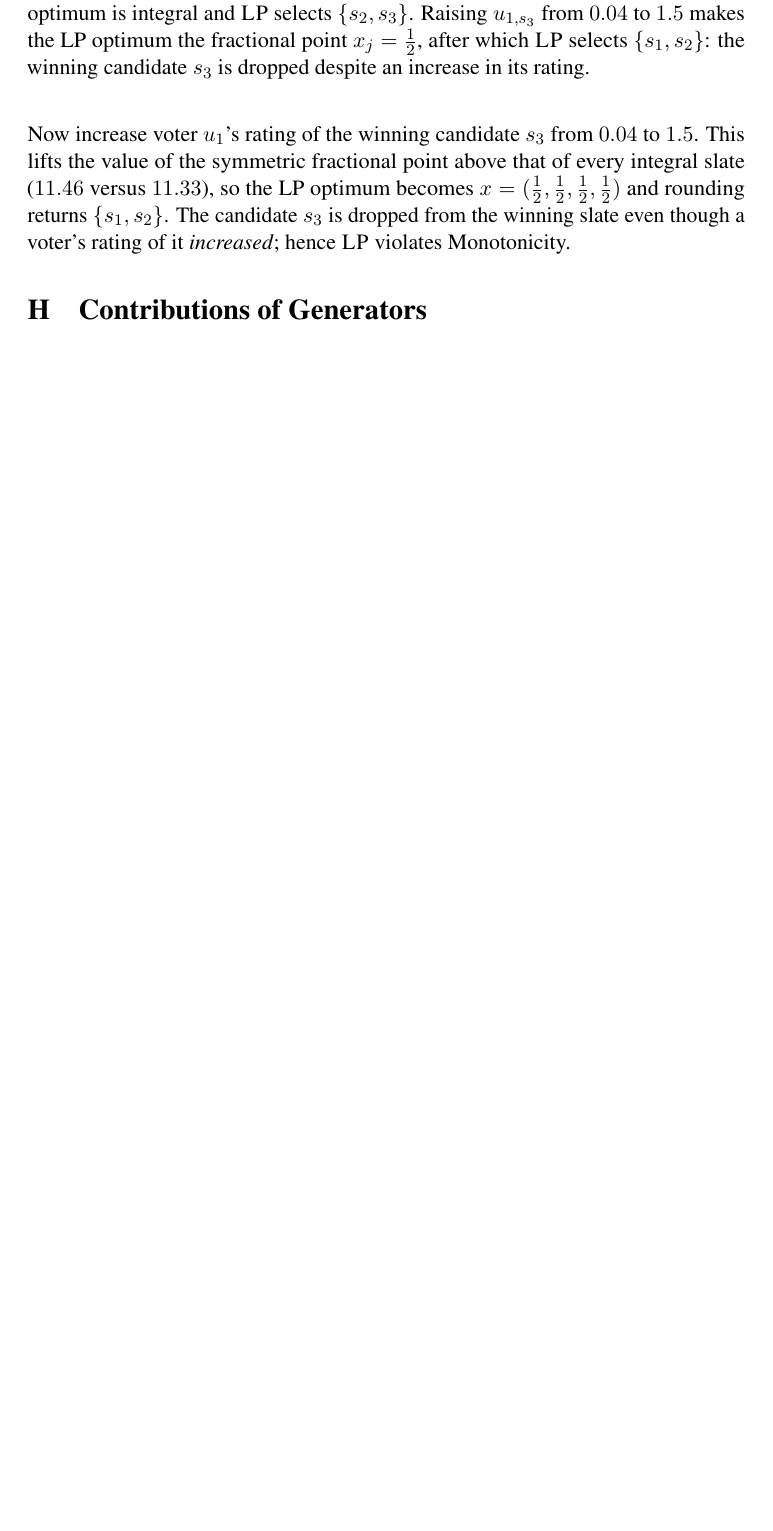
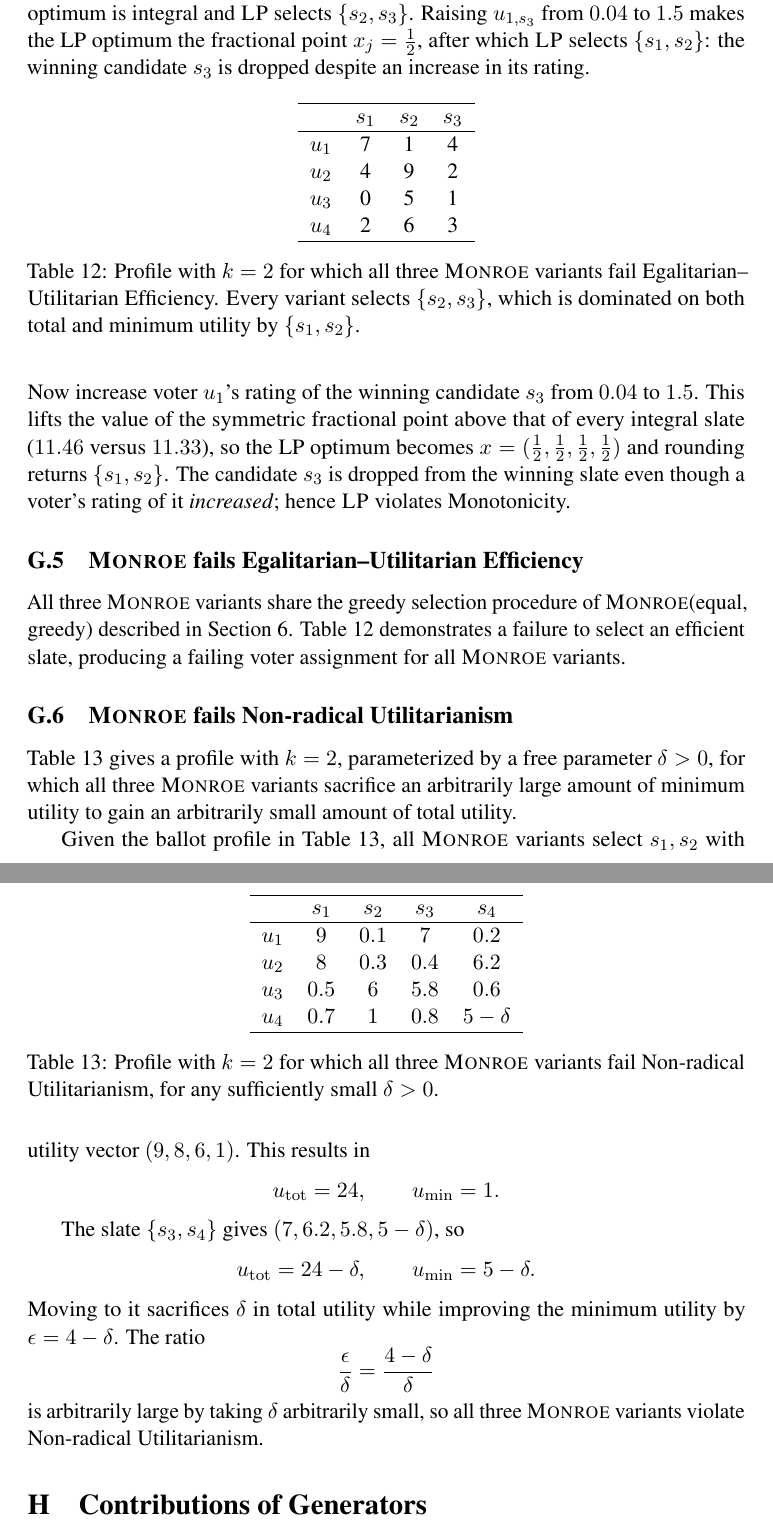
Before and after one commit to aaron-sandoval/generative_social_choice, a LaTeX paper (paper_draft.tex): part of page 27 of 34 before the commit and two parts of pages 27 and 28 of 35 after it, the two joined at a grey line, cut so that both start at the same text, the shorter picture padded with empty space. Compiled offline with pdfLaTeX; a LaTeX package or settings file that is missing is left out.

Commit message:
Paper: Add Monroe axiom counterexamples to appendix

```diff
--- a/paper_draft.tex
+++ b/paper_draft.tex
@@ -981,6 +981,73 @@ $s_3$ is dropped despite an increase in its rating.}
 
 %For the profile in \Cref{tab:lp-worst-case}, an optimal solution to the LP relaxation assigns \(x_j=0.5\) to every candidate. Our rounding scheme then breaks ties by candidate order and picks the first two statements, yielding \(\{s_1,s_2\}\). But that slate is Pareto-dominated by \(\{s_1,s_4\}\), so Individual Pareto Efficiency fails. This example also shows why LP can violate symmetry with respect to candidate order: once the relaxation has flattened distinctions between candidates, the final outcome depends on the tie-breaking rule.
 
+\subsection{\Monroe{} fails Egalitarian--Utilitarian Efficiency}
+\label{app:monroe-egal-util}
+
+All three \Monroe{} variants share the greedy selection procedure of
+\Monroe(equal, greedy) described in \Cref{sec:voting-algorithms}. \Cref{tab:failure-monroe-egal-util} demonstrates a failure to select an efficient slate, producing a failing voter assignment for all \Monroe{} variants.
+
+\begin{table}[t]
+\centering
+\begin{tabular}{lccc}
+\hline
+ & $s_1$ & $s_2$ & $s_3$ \\
+\hline
+$u_1$ & 7 & 1 & 4 \\
+$u_2$ & 4 & 9 & 2 \\
+$u_3$ & 0 & 5 & 1 \\
+$u_4$ & 2 & 6 & 3 \\
+\hline
+\end{tabular}
+\caption{Profile with $k=2$ for which all three \Monroe{} variants fail
+Egalitarian--Utilitarian Efficiency. Every variant selects $\{s_2,s_3\}$, which
+is dominated on both total and minimum utility by $\{s_1,s_2\}$.}
+\label{tab:failure-monroe-egal-util}
+\end{table}
+
+\subsection{\Monroe{} fails Non-radical Utilitarianism}
+\label{app:monroe-nru}
+
+\Cref{tab:failure-monroe-nru} gives a profile with \(k=2\), parameterized by a
+free parameter \(\delta>0\), for which all three \Monroe{} variants sacrifice an
+arbitrarily large amount of minimum utility to gain an arbitrarily small amount
+of total utility.
+
+\begin{table}[t]
+\centering
+\begin{tabular}{lcccc}
+\hline
+ & $s_1$ & $s_2$ & $s_3$ & $s_4$ \\
+\hline
+$u_1$ & $9$   & $0.1$ & $7$   & $0.2$ \\
+$u_2$ & $8$   & $0.3$ & $0.4$ & $6.2$ \\
+$u_3$ & $0.5$ & $6$   & $5.8$ & $0.6$ \\
+$u_4$ & $0.7$ & $1$   & $0.8$ & $5-\delta$ \\
+\hline
+\end{tabular}
+\caption{Profile with $k=2$ for which all three \Monroe{} variants fail
+Non-radical Utilitarianism, for any sufficiently small \(\delta>0\).}
+\label{tab:failure-monroe-nru}
+\end{table}
+
+Given the ballot profile in \Cref{tab:failure-monroe-nru}, all \Monroe{} variants select \(s_1, s_2\) with utility vector
+\((9,8,6,1)\). This results in
+\[
+u_{\mathrm{tot}}=24,\qquad u_{\mathrm{min}}=1 .
+\]
+
+The slate \(\{s_3,s_4\}\) gives \((7,6.2,5.8,5-\delta)\), so
+\[
+u_{\mathrm{tot}}=24-\delta,\qquad u_{\mathrm{min}}=5-\delta .
+\]
+Moving to it sacrifices \(\delta\) in total utility while improving the minimum
+utility by \(\epsilon=4-\delta\). The ratio
+\[
+\frac{\epsilon}{\delta}=\frac{4-\delta}{\delta}
+\]
+is arbitrarily large by taking \(\delta\) arbitrarily small, so all
+three \Monroe{} variants violate Non-radical Utilitarianism.
+
 \section{Contributions of Generators}
 \label{app:statement-origin}
 
```
Also changed, not shown: paper_draft.tex (4 more changed lines).
